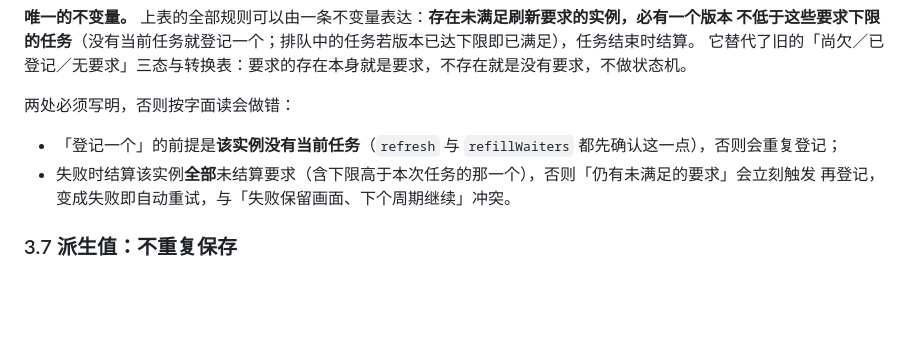
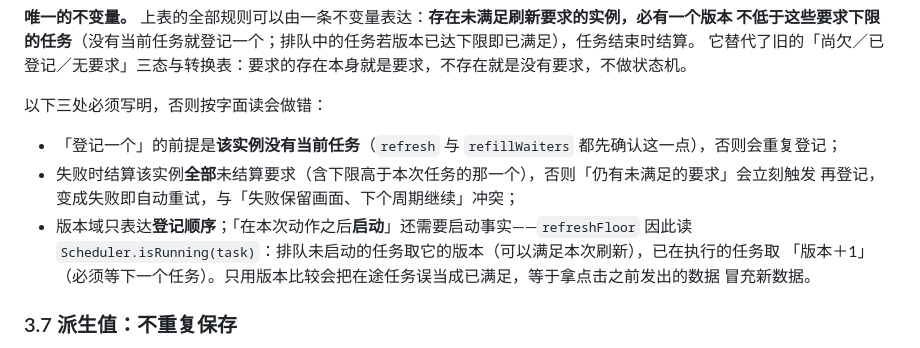
Before and after one commit to anjing0524/vue-refresh, a Markdown page: DESIGN.md, the part around the change. Drawn GitHub-style; blank space fills up the shorter version.

Commit message:
docs: 补记不变量所需的「启动事实」与两条术语差异
- DESIGN §3.6：不变量需要三处前提，补第三条——版本域只表达登记顺序，「动作之后
  启动」还需要启动事实（refreshFloor 读 Scheduler.isRunning）；只用版本比较会把在途
  任务误当成已满足
- §5.1 附录二行补充：B.2 把 refresh 无声明的结果写作 rejected（契约中不存在该取值，
  实现返回 cancelled/unavailable）；B.1 的「合格结果」术语属 RQ4 的产物，实现里不存在

纯文档；check:docs 一致、typecheck 0 错误、64 条单测通过。

```diff
--- a/DESIGN.md
+++ b/DESIGN.md
@@ -192,11 +192,15 @@ Source 的生命周期是应用定义；Resource 的生命周期从首个有效
 不低于这些要求下限的任务**（没有当前任务就登记一个；排队中的任务若版本已达下限即已满足），任务结束时结算。
 它替代了旧的「尚欠／已登记／无要求」三态与转换表：要求的存在本身就是要求，不存在就是没有要求，不做状态机。
 
-两处必须写明，否则按字面读会做错：
+以下三处必须写明，否则按字面读会做错：
 
 - 「登记一个」的前提是**该实例没有当前任务**（`refresh` 与 `refillWaiters` 都先确认这一点），否则会重复登记；
 - 失败时结算该实例**全部**未结算要求（含下限高于本次任务的那一个），否则「仍有未满足的要求」会立刻触发
-  再登记，变成失败即自动重试，与「失败保留画面、下个周期继续」冲突。
+  再登记，变成失败即自动重试，与「失败保留画面、下个周期继续」冲突；
+- 版本域只表达**登记顺序**；「在本次动作之后**启动**」还需要启动事实——`refreshFloor` 因此读
+  `Scheduler.isRunning(task)`：排队未启动的任务取它的版本（可以满足本次刷新），已在执行的任务取
+  「版本＋1」（必须等下一个任务）。只用版本比较会把在途任务误当成已满足，等于拿点击之前发出的数据
+  冒充新数据。
 
 ### 3.7 派生值：不重复保存
 
```
Also changed, not shown: 统一刷新管理.md (+1 -1 lines).
